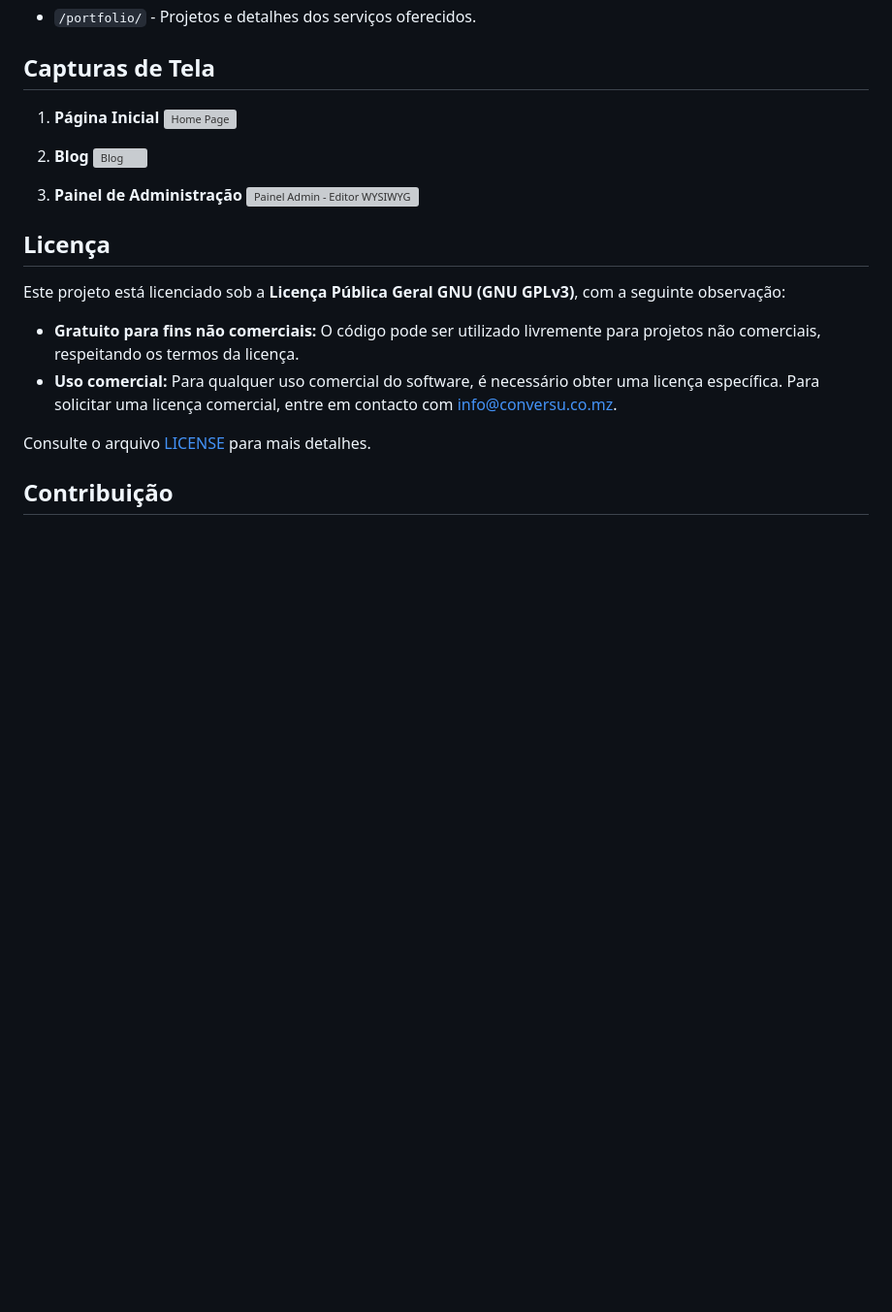
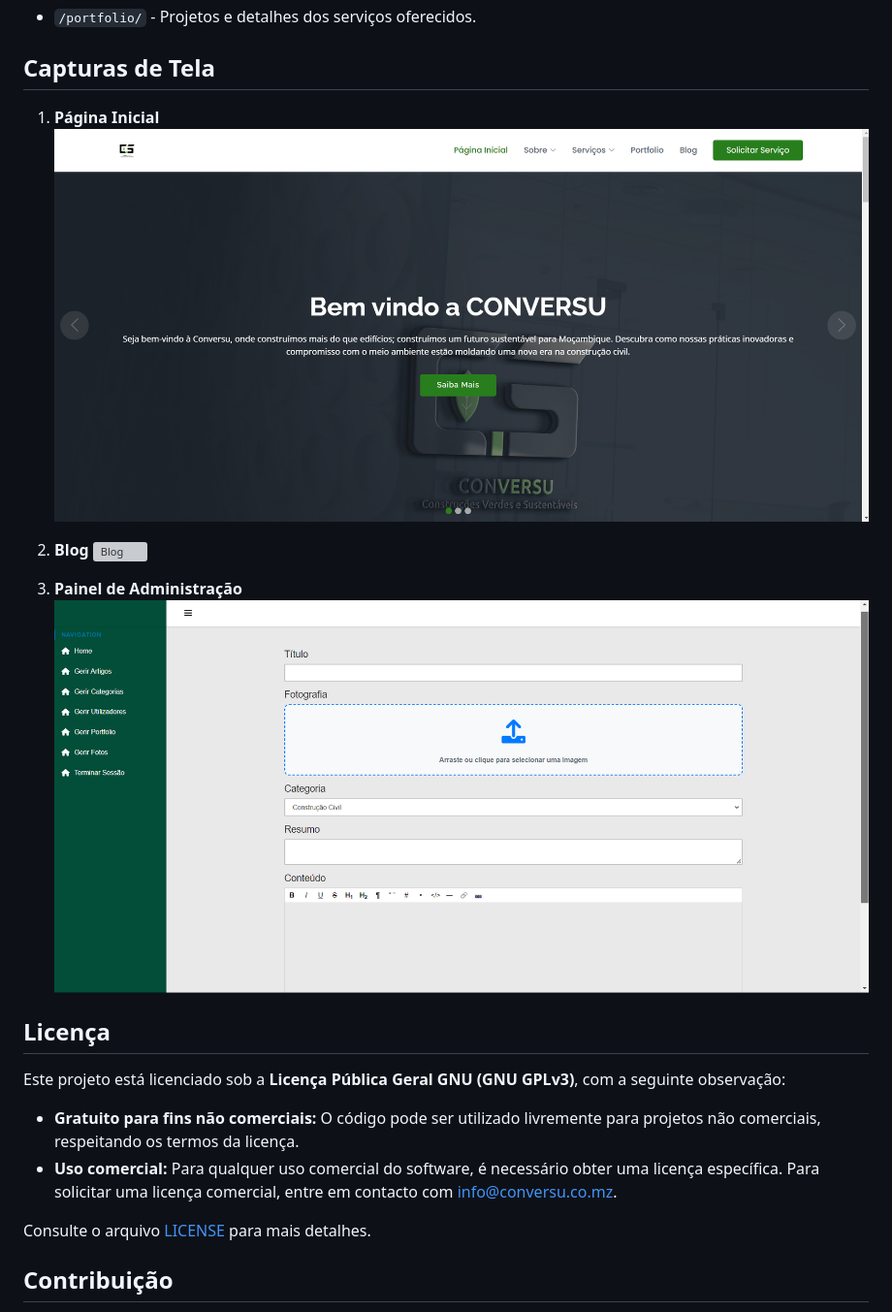
Before and after one commit to mmaunze/conversu, a Markdown page: README.md, the part around the change. Shown: that part at 97% size. GitHub-like rendering; pictures changed too: demo/aemin.png (added), demo/home.png (added); blank space fills up the shorter version; grey boxes are pictures that could not be loaded.

```diff
--- a/README.md
+++ b/README.md
@@ -48,13 +48,13 @@ O site da Conversu foi desenvolvido utilizando:
 ## Capturas de Tela
 
 1. **Página Inicial**
-   ![Home Page](#)
+   ![Home Page](demo/home.png)
 
 2. **Blog**
    ![Blog](#)
 
 3. **Painel de Administração**
-   ![Painel Admin - Editor WYSIWYG](#)
+   ![Painel Admin - Editor WYSIWYG](demo/aemin.png)
 
 ## Licença
 
```
